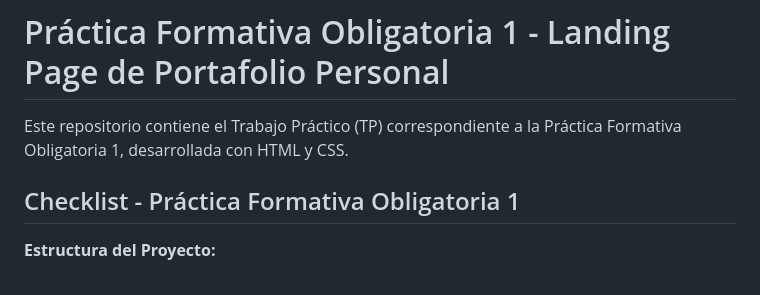
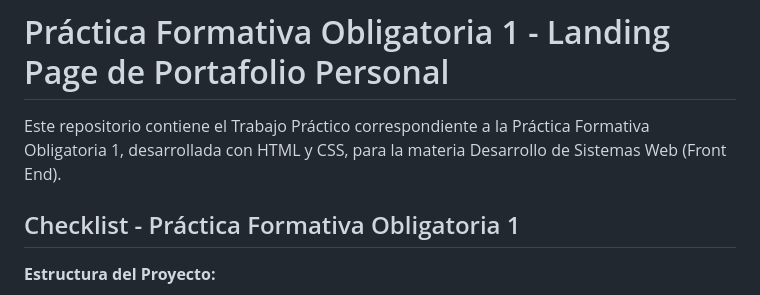
Before and after one commit to hugotorrent/PFO1_LandingPage_TorrentHugo, a Markdown page: README.md, the part around the change. GitHub-like rendering.

```diff
--- a/README.md
+++ b/README.md
@@ -1,6 +1,6 @@
 # Práctica Formativa Obligatoria 1 - Landing Page de Portafolio Personal
 
-Este repositorio contiene el Trabajo Práctico (TP) correspondiente a la Práctica Formativa Obligatoria 1, desarrollada con HTML y CSS.
+Este repositorio contiene el Trabajo Práctico  correspondiente a la Práctica Formativa Obligatoria 1, desarrollada con HTML y CSS, para la materia Desarrollo de Sistemas Web (Front End).
 
 ## Checklist - Práctica Formativa Obligatoria 1
 
```
